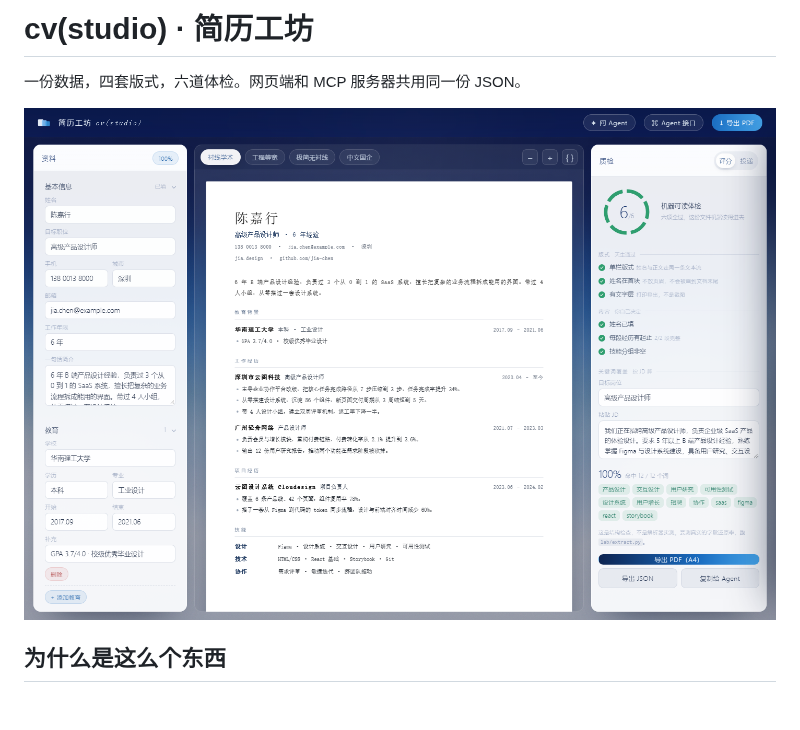
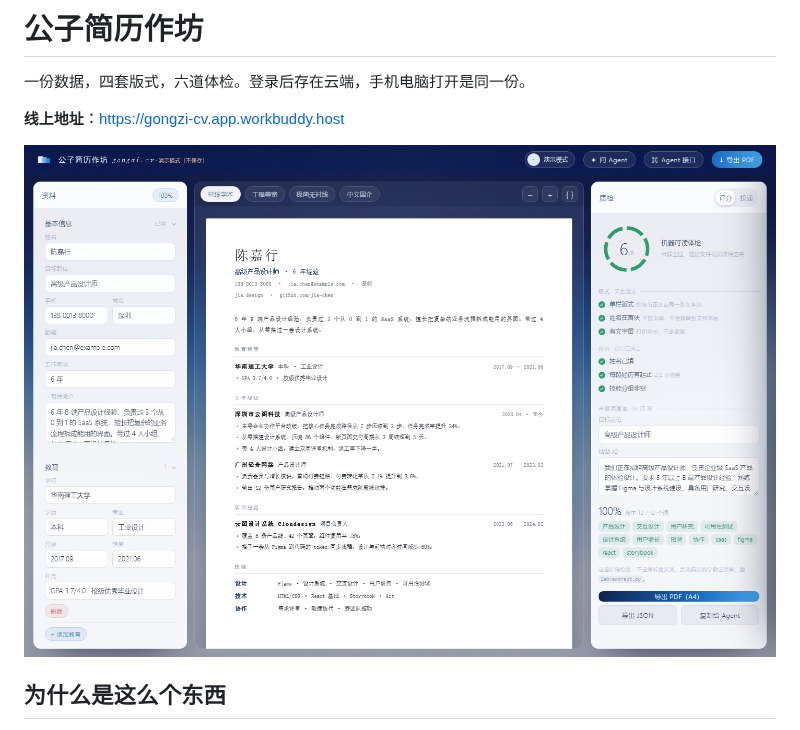
Before and after one commit to chengangrun-ai/cv-studio, a Markdown page: README.md, the part around one of its changes. GitHub-like rendering; pictures changed too: docs/preview.png; blank space fills up the shorter version.

```diff
--- a/README.md
+++ b/README.md
@@ -1,6 +1,8 @@
-# cv(studio) · 简历工坊
+# 公子简历作坊
 
-一份数据，四套版式，六道体检。网页端和 MCP 服务器共用同一份 JSON。
+一份数据，四套版式，六道体检。登录后存在云端，手机电脑打开是同一份。
+
+**线上地址**：https://gongzi-cv.app.workbuddy.host
 
 ![预览](docs/preview.png)
 
```
Also changed, not shown: other parts of README.md (+52 -52 lines), docs/live-login.png (added), 2 other files.
